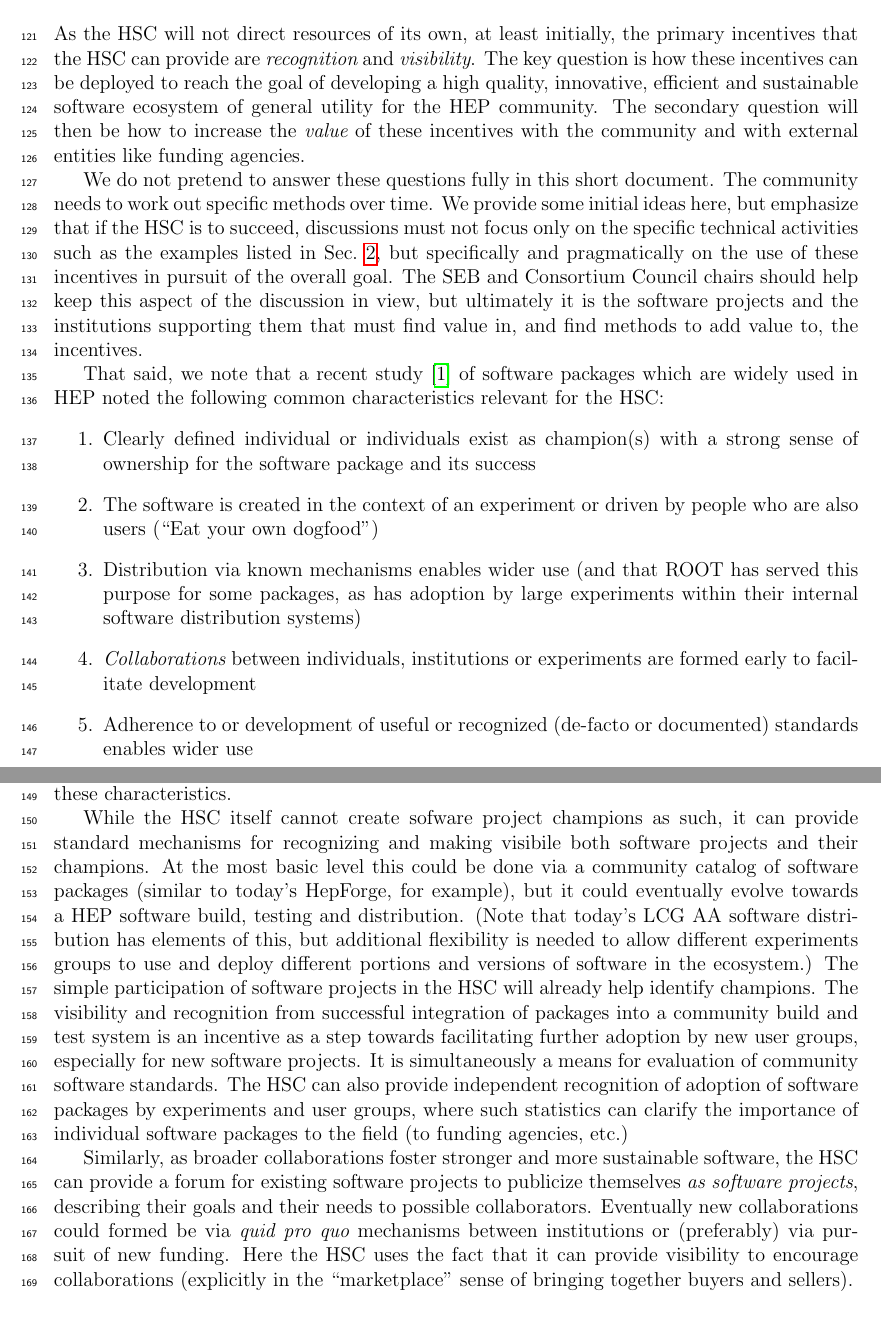
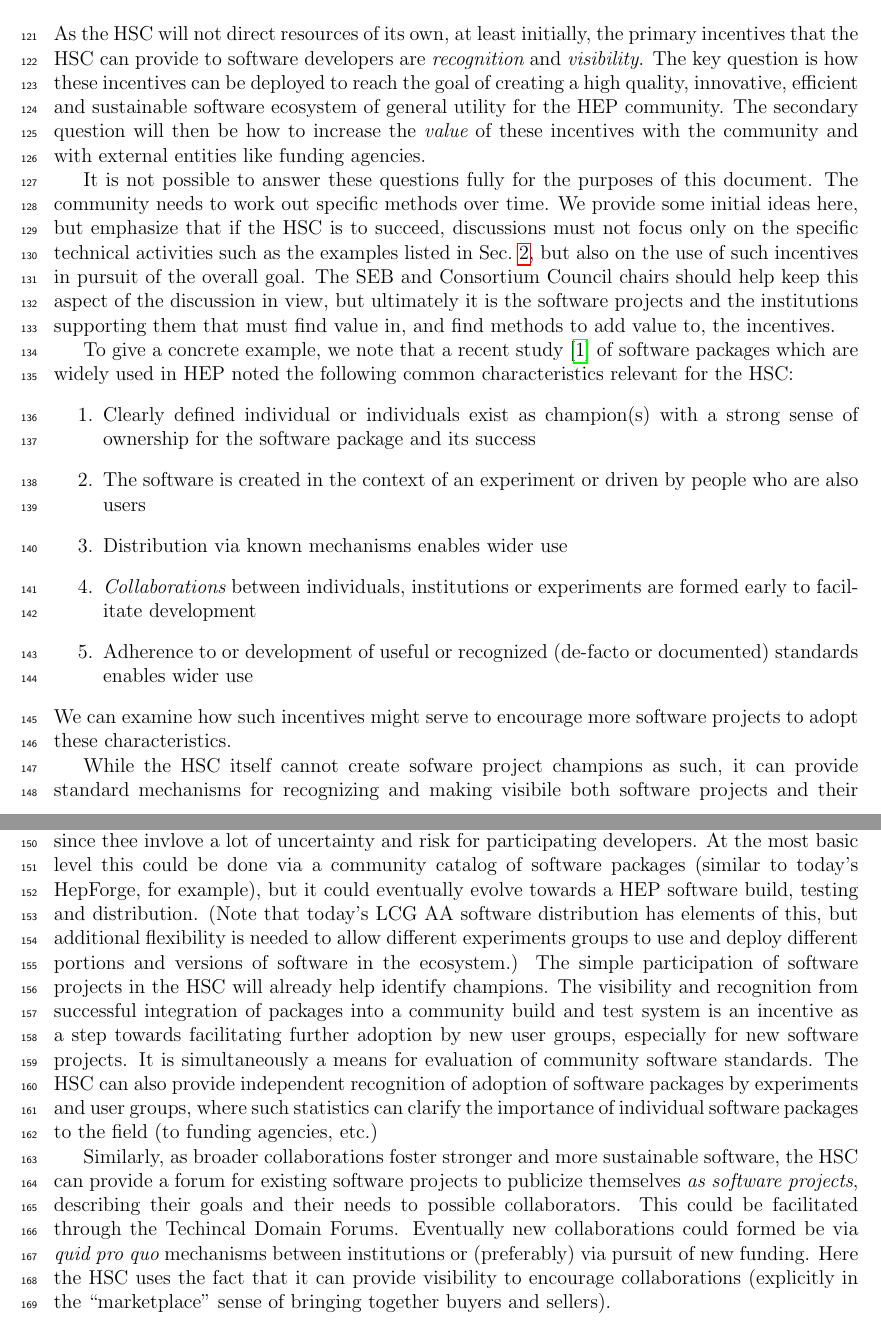
Before and after one commit to pelmer/hsc2014, a LaTeX document (hsc2014.tex): two parts of pages 4 and 5 of 6, joined at a grey line, cut so that both start at the same text. Compiled offline with pdfLaTeX.

Commit message:
mods to insentives

```diff
--- a/hsc2014.tex
+++ b/hsc2014.tex
@@ -24,7 +24,7 @@
 \evensidemargin 0.0 in
 \headheight =  -1.0 in
 
-\author{Lothar Bauerdick, Paolo Calafiura, Peter Elmer, Liz Sexton, \\
+\author{Lothar Bauerdick, Paolo Calafiura, Peter Elmer, Liz Sexton-Kennedy, \\
 Panagiotis Spentzouris, Torre Wenaus, Avi Yagil}
 \title{HEP Software Consortium}
 
@@ -225,48 +225,44 @@ on the specific needs in any given time period.
 \section{Incentives}
 
 As the HSC will not direct resources of its own, at least initially,
-the primary incentives that the HSC can provide are {\em recognition}
+the primary incentives that the HSC can provide to software developers are {\em recognition}
 and {\em visibility}. The key question is how these incentives can be
-deployed to reach the goal of developing a high quality, innovative,
+deployed to reach the goal of creating a high quality, innovative,
 efficient and sustainable software ecosystem of general utility for the
 HEP community. The secondary question will then be how to increase
 the {\em value} of these incentives with the community and with external
 entities like funding agencies.
 
-We do not pretend to answer these questions fully in this short
-document. The community needs to work out specific methods over time.
+It is not possible to answer these questions fully for the purposes of  this document. The community needs to work out specific methods over time.
 We provide some initial ideas here, but emphasize that if the HSC is to
 succeed, discussions must not focus only on the specific technical
-activities such as the examples listed in Sec.~\ref{sec:consortium}, but
-specifically and pragmatically on the use of these incentives in pursuit
+activities such as the examples listed in Sec.~\ref{sec:consortium}, but also on the use of such incentives in pursuit
 of the
 overall goal. The SEB and Consortium Council chairs should help keep
 this aspect of the discussion in view, but ultimately it is the software
 projects and the institutions supporting them that must find value in,
 and find methods to add value to, the incentives.
 
-That said, we note that a recent study~\cite{TAXONOMY} of software packages which are
+To give a concrete example, we note that a recent study~\cite{TAXONOMY} of software packages which are
 widely used in HEP noted the following common characteristics relevant
 for the HSC:
 \begin{enumerate}
 \item Clearly defined individual or individuals exist as champion(s)
 with a strong sense of ownership for the software package and its success
 \item The software is created in the context of an experiment or
-driven by people who are also users (``Eat your own dogfood'')
-\item Distribution via known mechanisms enables wider use (and that ROOT
-has served this purpose for some packages, as has adoption by large
-experiments within their internal software distribution systems)
+driven by people who are also users
+\item Distribution via known mechanisms enables wider use
 \item {\em Collaborations} between individuals, institutions or
 experiments are formed early to facilitate development
 \item Adherence to or development of useful or recognized (de-facto
 or documented) standards enables wider use
 \end{enumerate}
-We can examine how the incentives might serve to encourage more software
+We can examine how such incentives might serve to encourage more software
 projects to adopt these characteristics.
 
 While the HSC itself cannot create sofware project champions as such,
 it can provide standard mechanisms for recognizing and making
-visibile both software projects and their champions.
+visibile both software projects and their champions.  This should be especially beneficial to R\&D efforts related to new technologies, since thee invlove a lot of uncertainty and risk for participating developers.
 At the most basic level this could be done via a community catalog
 of software packages (similar to today's HepForge, for example), but
 it could eventually evolve towards a HEP software build, testing
@@ -287,7 +283,7 @@ can clarify the importance of individual software packages to the field
 Similarly, as broader collaborations foster stronger and more sustainable
 software, the HSC can provide a forum for existing software projects to
 publicize themselves {\em as software projects}, describing their goals and
-their needs to possible collaborators. Eventually new collaborations could
+their needs to possible collaborators. This could be facilitated through the Techincal Domain Forums.  Eventually new collaborations could
 formed be via {\em quid pro quo} mechanisms between institutions or
 (preferably) via pursuit of new funding. Here the HSC uses the fact
 that it can provide visibility to encourage collaborations (explicitly
```
